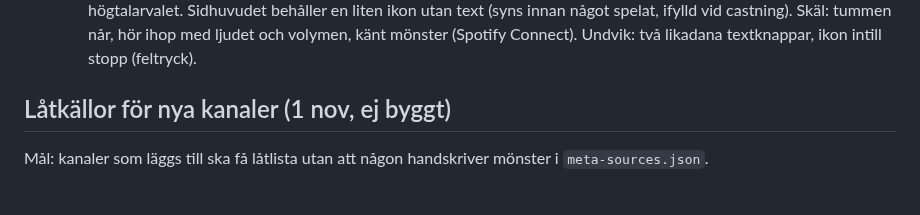
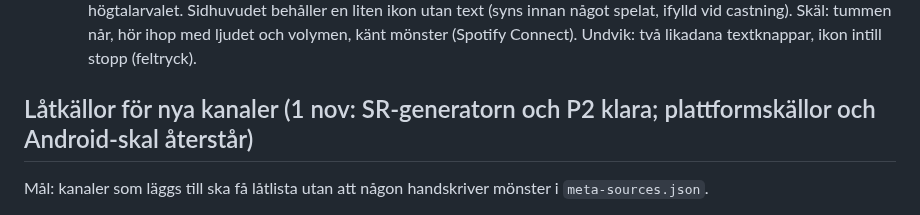
Before and after one commit to johronski/RadioCast, a Markdown page: ANDRINGSFORSLAG.md, the part around the change. GitHub-like rendering.

```diff
--- a/ANDRINGSFORSLAG.md
+++ b/ANDRINGSFORSLAG.md
@@ -34,7 +34,7 @@ Castningen samlad i docs/js/cast.js med ett tillstånd (ditt val / högtalarens
     - Iakttagelse 27 okt: i telefonen (nuvarande raka reglage) är låga volymer redan för låga. En kubisk kurva skulle göra det värre → **telefonen behåller rak kurva (n = 1)**, kurvan gäller bara castning (n = 2). Mindre ändring, ingen omräkning av sparad volym behövs. Om telefonen ska åtgärdas: pröva n = 0,5 (lyfter låga lägen) – först efter att det klarlagts vid vilka lägen det är för tyst.
 9b. Högtalarvalet ner till spelaren (25 okt): volymraden blir "var och hur högt" – [högtalarikon] Kök ▾ till vänster, volymreglaget till höger (långt från stoppknappen, ingen ny rad). På iPhone bara högtalarvalet. Sidhuvudet behåller en liten ikon utan text (syns innan något spelat, ifylld vid castning). Skäl: tummen når, hör ihop med ljudet och volymen, känt mönster (Spotify Connect). Undvik: två likadana textknappar, ikon intill stopp (feltryck).
 
-## Låtkällor för nya kanaler (1 nov, ej byggt)
+## Låtkällor för nya kanaler (1 nov: SR-generatorn och P2 klara; plattformskällor och Android-skal återstår)
 Mål: kanaler som läggs till ska få låtlista utan att någon handskriver mönster i `meta-sources.json`.
 1. **Generera kartan** (störst nytta): skript `tools/build-sources.mjs` som GitHub Actions kör en gång i veckan. Det hämtar kanalförteckningar, skriver de tre kopiorna av `meta-sources.json` och öppnar en PR vid ändring.
 2. **Matcha på fler fält** än strömlänken: radio-browsers `stationuuid` och `homepage`, så att det tål länkbyten.
```
Also changed, not shown: OVERLAMNING.md (+4 -1 lines).
